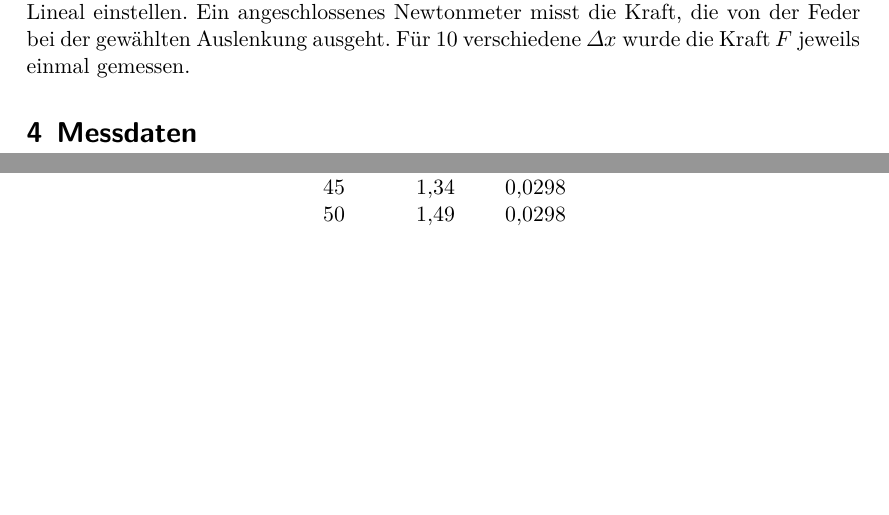
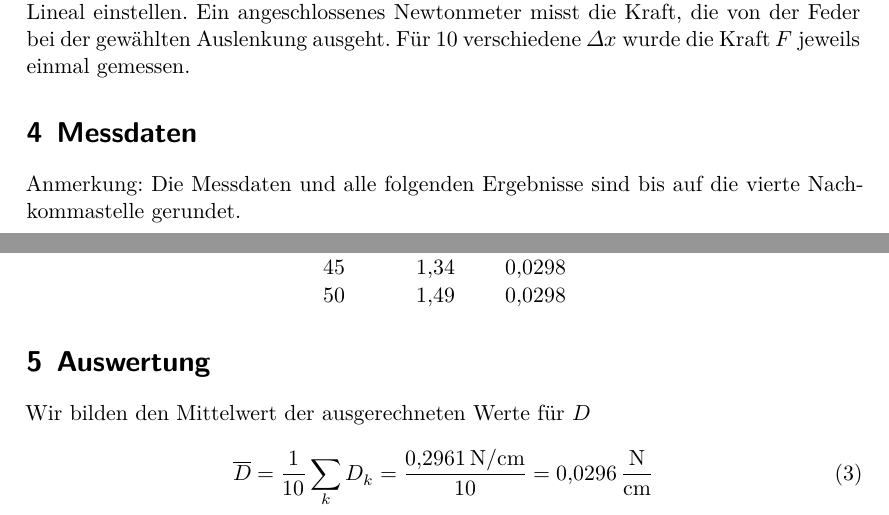
Before and after one commit to Enno-Enno/PraktikumWS2223, a LaTeX document (Aufgabe4/A04_Clara_Sondermann_Enno_Wellmann.tex): two parts of pages 1 and 2 of 2, joined at a grey line, cut so that both start at the same text, the shorter picture padded with empty space. Compiled offline with XeLaTeX.

Commit message:
Aufgabe 4: Sachen ausgerechnet

```diff
--- a/Aufgabe4/A04_Clara_Sondermann_Enno_Wellmann.tex
+++ b/Aufgabe4/A04_Clara_Sondermann_Enno_Wellmann.tex
@@ -56,4 +56,6 @@ Für 10 verschiedene $ \Delta x $ wurde die Kraft $ F $ jeweils einmal gemessen.
         40            &  1.19      & 0.0297 \\
         45            &  1.34      & 0.0298 \\
         50            &  1.49      & 0.0298 \\
+
+
     \end{tabular}
@@ -60,3 +63,10 @@ Für 10 verschiedene $ \Delta x $ wurde die Kraft $ F $ jeweils einmal gemessen.
 
-\end{table}
+Anmerkung: Die Messdaten und alle folgenden Ergebnisse sind bis auf die vierte Nachkommastelle gerundet.
+
+\section{Auswertung}
+Wir bilden den Mittelwert der ausgerechneten Werte für $D$
+\begin{align}
+    \overline{D} =\frac{1}{10} \sum_{k} D_k = \frac{\qty{0.2961}{\newton\per\cm}}{10} = \qty{0.0296}{\newton\per\cm}
+\end{align}
+
 \end{document}
```
Also changed, not shown: Aufgabe4/A04_Clara_Sondermann_Enno_Wellmann.tex (1 more changed lines), 1 other file.
